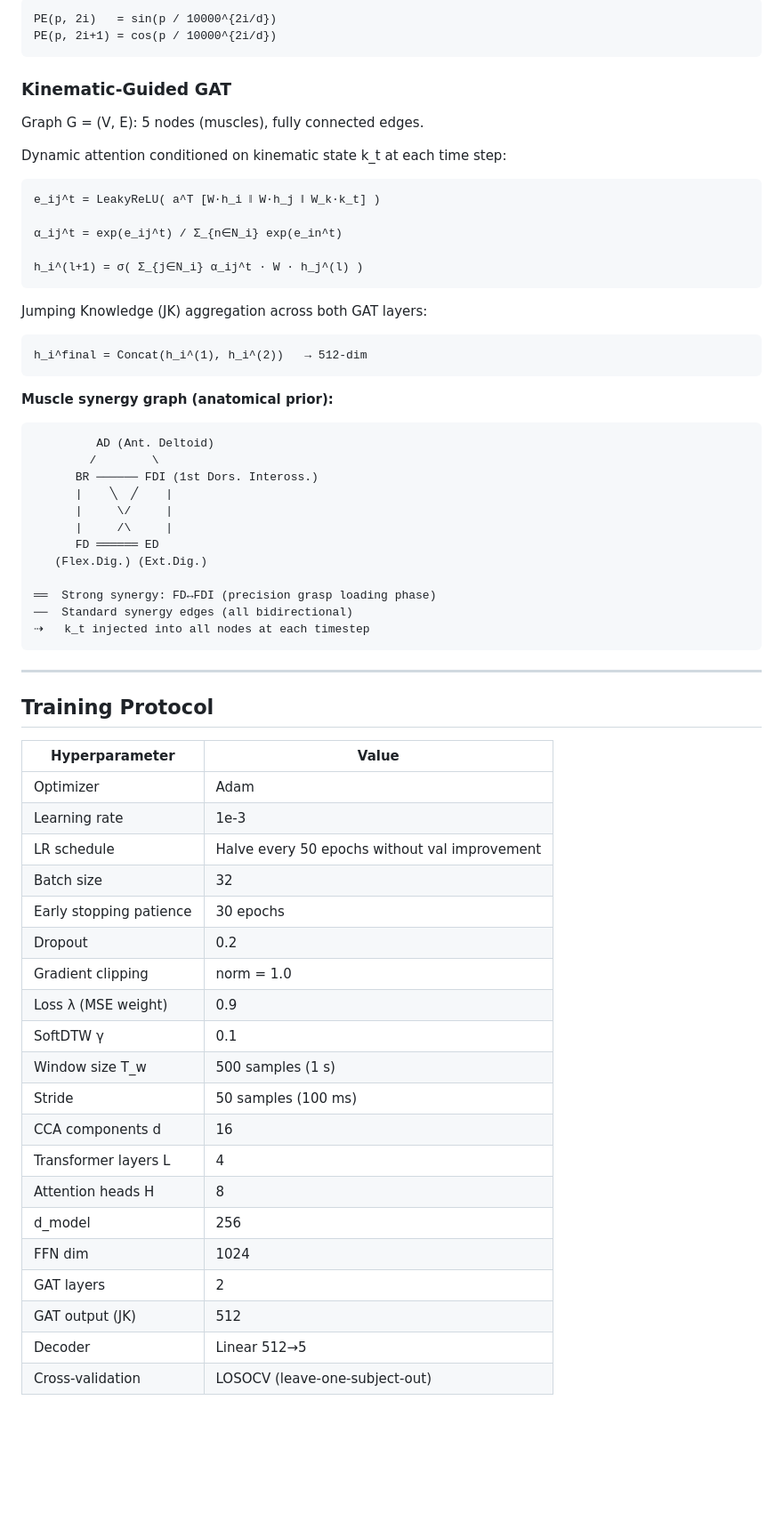
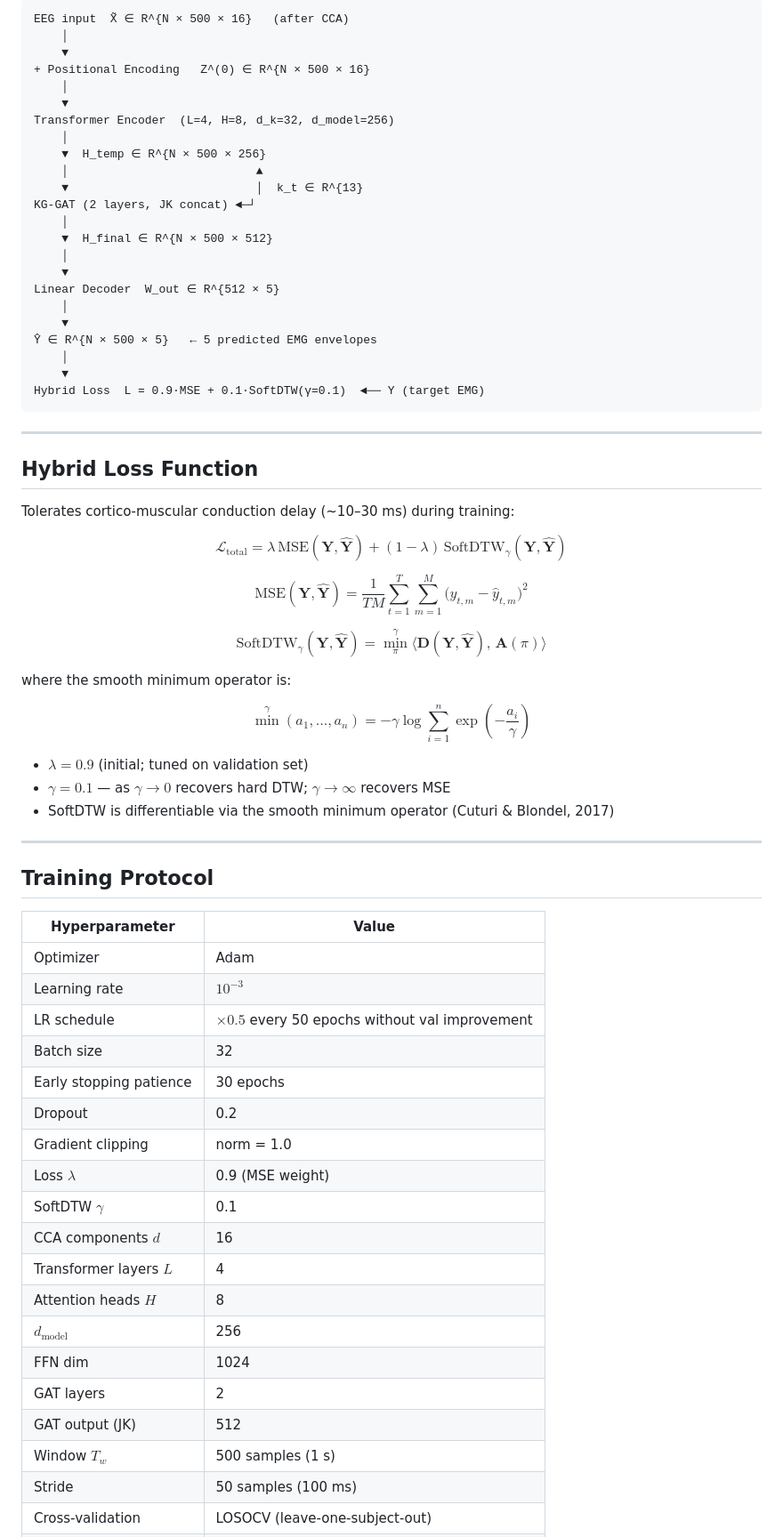
Before and after one commit to MohammadMahdi-Sharifbeigy/eeg-emg-grasp-decoder, a Markdown page: README.md, the part around one of its changes. Shown at 89% size. GitHub-like rendering; blank space fills up the shorter version.

````diff
--- a/README.md
+++ b/README.md
@@ -225,42 +207,48 @@ Positional encoding (sinusoidal):
 ```
-PE(p, 2i)   = sin(p / 10000^{2i/d})
-PE(p, 2i+1) = cos(p / 10000^{2i/d})
+EEG input  X̃ ∈ R^{N × 500 × 16}   (after CCA)
+    │
+    ▼
++ Positional Encoding   Z^(0) ∈ R^{N × 500 × 16}
+    │
+    ▼
+Transformer Encoder  (L=4, H=8, d_k=32, d_model=256)
+    │
+    ▼  H_temp ∈ R^{N × 500 × 256}
+    │                           ▲
+    ▼                           │  k_t ∈ R^{13}
+KG-GAT (2 layers, JK concat) ◄─┘
+    │
+    ▼  H_final ∈ R^{N × 500 × 512}
+    │
+    ▼
+Linear Decoder  W_out ∈ R^{512 × 5}
+    │
+    ▼
+Ŷ ∈ R^{N × 500 × 5}   ← 5 predicted EMG envelopes
+    │
+    ▼
+Hybrid Loss  L = 0.9·MSE + 0.1·SoftDTW(γ=0.1)  ◄── Y (target EMG)
 ```
 
-### Kinematic-Guided GAT
+---
 
-Graph G = (V, E): 5 nodes (muscles), fully connected edges.
+## Hybrid Loss Function
 
-Dynamic attention conditioned on kinematic state k_t at each time step:
+Tolerates cortico-muscular conduction delay (~10–30 ms) during training:
 
-```
-e_ij^t = LeakyReLU( a^T [W·h_i ‖ W·h_j ‖ W_k·k_t] )
+$$\mathcal{L}_\text{total} = \lambda\,\text{MSE}(\mathbf{Y}, \hat{\mathbf{Y}}) + (1-\lambda)\,\text{SoftDTW}_\gamma(\mathbf{Y}, \hat{\mathbf{Y}})$$
 
-α_ij^t = exp(e_ij^t) / Σ_{n∈N_i} exp(e_in^t)
+$$\text{MSE}(\mathbf{Y}, \hat{\mathbf{Y}}) = \frac{1}{TM}\sum_{t=1}^{T}\sum_{m=1}^{M}\bigl(y_{t,m} - \hat{y}_{t,m}\bigr)^2$$
 
-h_i^(l+1) = σ( Σ_{j∈N_i} α_ij^t · W · h_j^(l) )
-```
+$$\text{SoftDTW}_\gamma(\mathbf{Y}, \hat{\mathbf{Y}}) = \min_\pi^\gamma \langle \mathbf{D}(\mathbf{Y}, \hat{\mathbf{Y}}),\, \mathbf{A}(\pi) \rangle$$
 
-Jumping Knowledge (JK) aggregation across both GAT layers:
-```
-h_i^final = Concat(h_i^(1), h_i^(2))   → 512-dim
-```
+where the smooth minimum operator is:
 
-**Muscle synergy graph (anatomical prior):**
-```
-         AD (Ant. Deltoid)
-        /        \
-      BR ────── FDI (1st Dors. Inteross.)
-      |    ╲  ╱    |
-      |     \/     |
-      |     /\     |
-      FD ══════ ED
-   (Flex.Dig.) (Ext.Dig.)
+$$\min^\gamma(a_1, \ldots, a_n) = -\gamma \log \sum_{i=1}^{n} \exp\!\left(-\frac{a_i}{\gamma}\right)$$
 
-══  Strong synergy: FD↔FDI (precision grasp loading phase)
-──  Standard synergy edges (all bidirectional)
-⇢   k_t injected into all nodes at each timestep
-```
+- $\lambda = 0.9$ (initial; tuned on validation set)
+- $\gamma = 0.1$ — as $\gamma \to 0$ recovers hard DTW; $\gamma \to \infty$ recovers MSE
+- SoftDTW is differentiable via the smooth minimum operator (Cuturi & Blondel, 2017)
 
 ---
 
@@ -269,22 +257,21 @@ h_i^final = Concat(h_i^(1), h_i^(2))   → 512-dim
 | Hyperparameter | Value |
 |---|---|
 | Optimizer | Adam |
-| Learning rate | 1e-3 |
-| LR schedule | Halve every 50 epochs without val improvement |
+| Learning rate | $10^{-3}$ |
+| LR schedule | $\times 0.5$ every 50 epochs without val improvement |
 | Batch size | 32 |
 | Early stopping patience | 30 epochs |
 | Dropout | 0.2 |
 | Gradient clipping | norm = 1.0 |
-| Loss λ (MSE weight) | 0.9 |
-| SoftDTW γ | 0.1 |
-| Window size T_w | 500 samples (1 s) |
-| Stride | 50 samples (100 ms) |
-| CCA components d | 16 |
-| Transformer layers L | 4 |
-| Attention heads H | 8 |
-| d_model | 256 |
+| Loss $\lambda$ | 0.9 (MSE weight) |
+| SoftDTW $\gamma$ | 0.1 |
+| CCA components $d$ | 16 |
+| Transformer layers $L$ | 4 |
+| Attention heads $H$ | 8 |
+| $d_\text{model}$ | 256 |
 | FFN dim | 1024 |
 | GAT layers | 2 |
 | GAT output (JK) | 512 |
-| Decoder | Linear 512→5 |
+| Window $T_w$ | 500 samples (1 s) |
+| Stride | 50 samples (100 ms) |
 | Cross-validation | LOSOCV (leave-one-subject-out) |
````
Also changed, not shown: other parts of README.md (+209 -263 lines), docs/figures/kg-gt-GAT.png (added), docs/figures/kg-gt-cca.png (added), docs/figures/kg-gt-full-model.png (added), docs/figures/kg-gt-preprocess.png (added), docs/figures/kg-gt-transformer.png (added).
